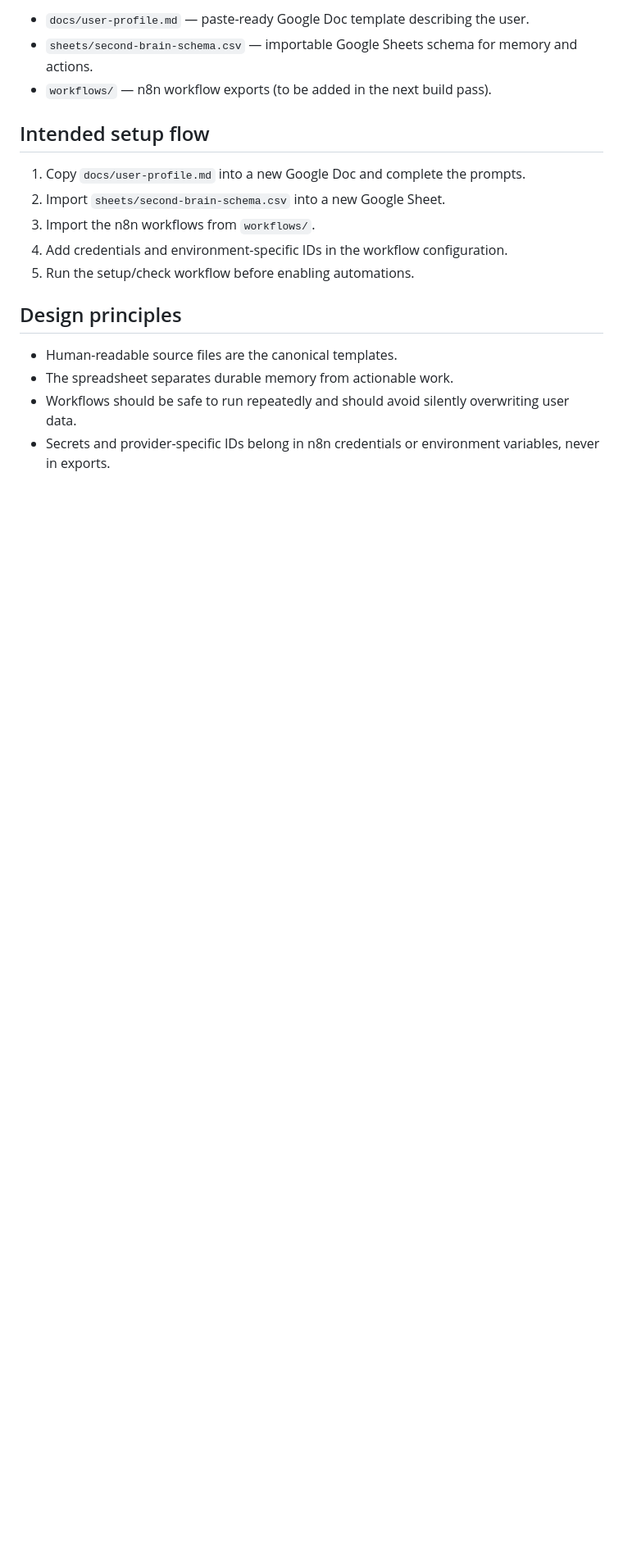
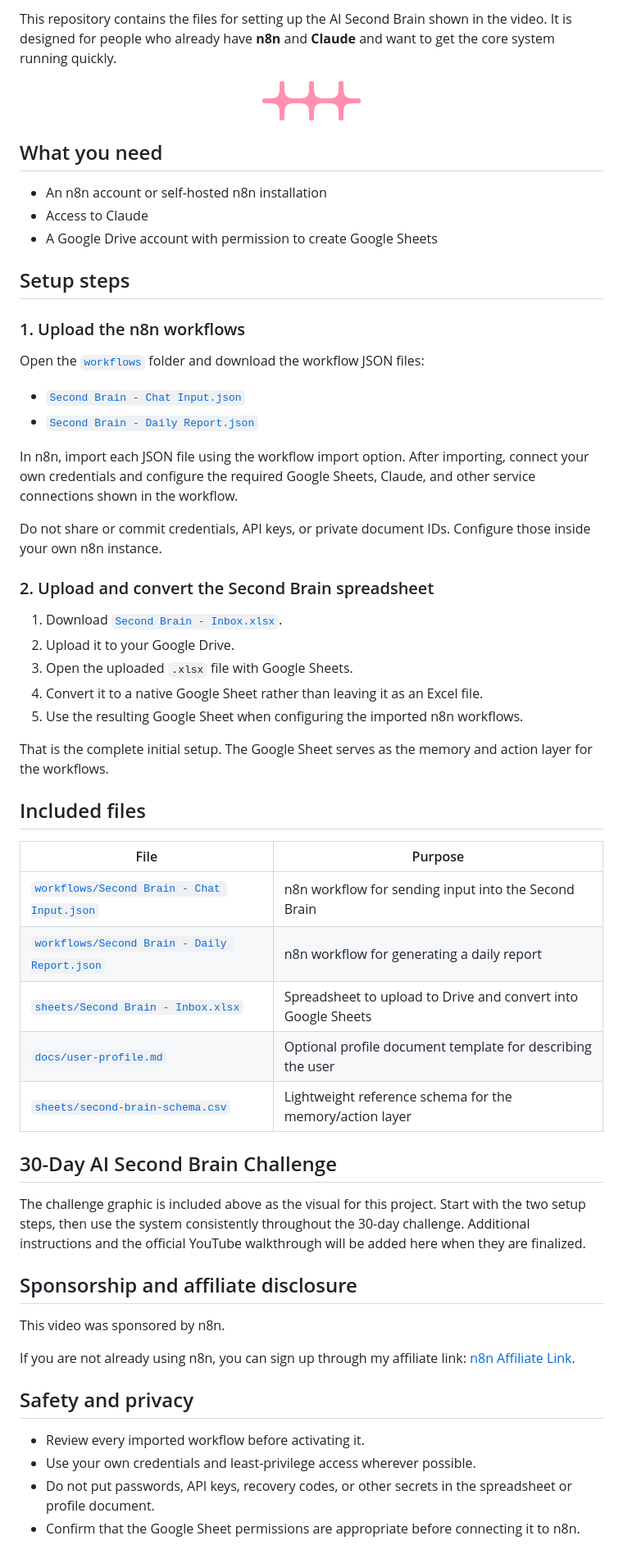
Before and after one commit to SolomonChrist/n8nSecondBrain, a Markdown page: README.md, the part around one of its changes. Shown at 82% size. Rendered like a GitHub page; pictures changed too: n8n-symbol-accent.png (added); blank space fills up the shorter version.

Commit message:
Add second brain setup assets and instructions

```diff
--- a/README.md
+++ b/README.md
@@ -4,19 +4,62 @@ This project packages the assets a new user needs to get an n8n-based second bra
 
-- `docs/user-profile.md` — paste-ready Google Doc template describing the user.
-- `sheets/second-brain-schema.csv` — importable Google Sheets schema for memory and actions.
-- `workflows/` — n8n workflow exports (to be added in the next build pass).
+This repository contains the files for setting up the AI Second Brain shown in the video. It is designed for people who already have **n8n** and **Claude** and want to get the core system running quickly.
 
-## Intended setup flow
+<p align="center">
+  <img src="n8n-symbol-accent.png" alt="n8n" width="120">
+</p>
 
-1. Copy `docs/user-profile.md` into a new Google Doc and complete the prompts.
-2. Import `sheets/second-brain-schema.csv` into a new Google Sheet.
-3. Import the n8n workflows from `workflows/`.
-4. Add credentials and environment-specific IDs in the workflow configuration.
-5. Run the setup/check workflow before enabling automations.
+## What you need
 
-## Design principles
+- An n8n account or self-hosted n8n installation
+- Access to Claude
+- A Google Drive account with permission to create Google Sheets
 
-- Human-readable source files are the canonical templates.
-- The spreadsheet separates durable memory from actionable work.
-- Workflows should be safe to run repeatedly and should avoid silently overwriting user data.
-- Secrets and provider-specific IDs belong in n8n credentials or environment variables, never in exports.
+## Setup steps
+
+### 1. Upload the n8n workflows
+
+Open the [`workflows`](workflows/) folder and download the workflow JSON files:
+
+- [`Second Brain - Chat Input.json`](workflows/Second%20Brain%20-%20Chat%20Input.json)
+- [`Second Brain - Daily Report.json`](workflows/Second%20Brain%20-%20Daily%20Report.json)
+
+In n8n, import each JSON file using the workflow import option. After importing, connect your own credentials and configure the required Google Sheets, Claude, and other service connections shown in the workflow.
+
+Do not share or commit credentials, API keys, or private document IDs. Configure those inside your own n8n instance.
+
+### 2. Upload and convert the Second Brain spreadsheet
+
+1. Download [`Second Brain - Inbox.xlsx`](sheets/Second%20Brain%20-%20Inbox.xlsx).
+2. Upload it to your Google Drive.
+3. Open the uploaded `.xlsx` file with Google Sheets.
+4. Convert it to a native Google Sheet rather than leaving it as an Excel file.
+5. Use the resulting Google Sheet when configuring the imported n8n workflows.
+
+That is the complete initial setup. The Google Sheet serves as the memory and action layer for the workflows.
+
+## Included files
+
+| File | Purpose |
+|---|---|
+| [`workflows/Second Brain - Chat Input.json`](workflows/Second%20Brain%20-%20Chat%20Input.json) | n8n workflow for sending input into the Second Brain |
+| [`workflows/Second Brain - Daily Report.json`](workflows/Second%20Brain%20-%20Daily%20Report.json) | n8n workflow for generating a daily report |
+| [`sheets/Second Brain - Inbox.xlsx`](sheets/Second%20Brain%20-%20Inbox.xlsx) | Spreadsheet to upload to Drive and convert into Google Sheets |
+| [`docs/user-profile.md`](docs/user-profile.md) | Optional profile document template for describing the user |
+| [`sheets/second-brain-schema.csv`](sheets/second-brain-schema.csv) | Lightweight reference schema for the memory/action layer |
+
+## 30-Day AI Second Brain Challenge
+
+The challenge graphic is included above as the visual for this project. Start with the two setup steps, then use the system consistently throughout the 30-day challenge. Additional instructions and the official YouTube walkthrough will be added here when they are finalized.
+
+## Sponsorship and affiliate disclosure
+
+This video was sponsored by n8n.
+
+If you are not already using n8n, you can sign up through my affiliate link: [n8n Affiliate Link](https://n8n.partnerlinks.io/SolomonChristAI).
+
+## Safety and privacy
+
+- Review every imported workflow before activating it.
+- Use your own credentials and least-privilege access wherever possible.
+- Do not put passwords, API keys, recovery codes, or other secrets in the spreadsheet or profile document.
+- Confirm that the Google Sheet permissions are appropriate before connecting it to n8n.
```
Also changed, not shown: other parts of README.md (+2 -2 lines), 5 other files.
